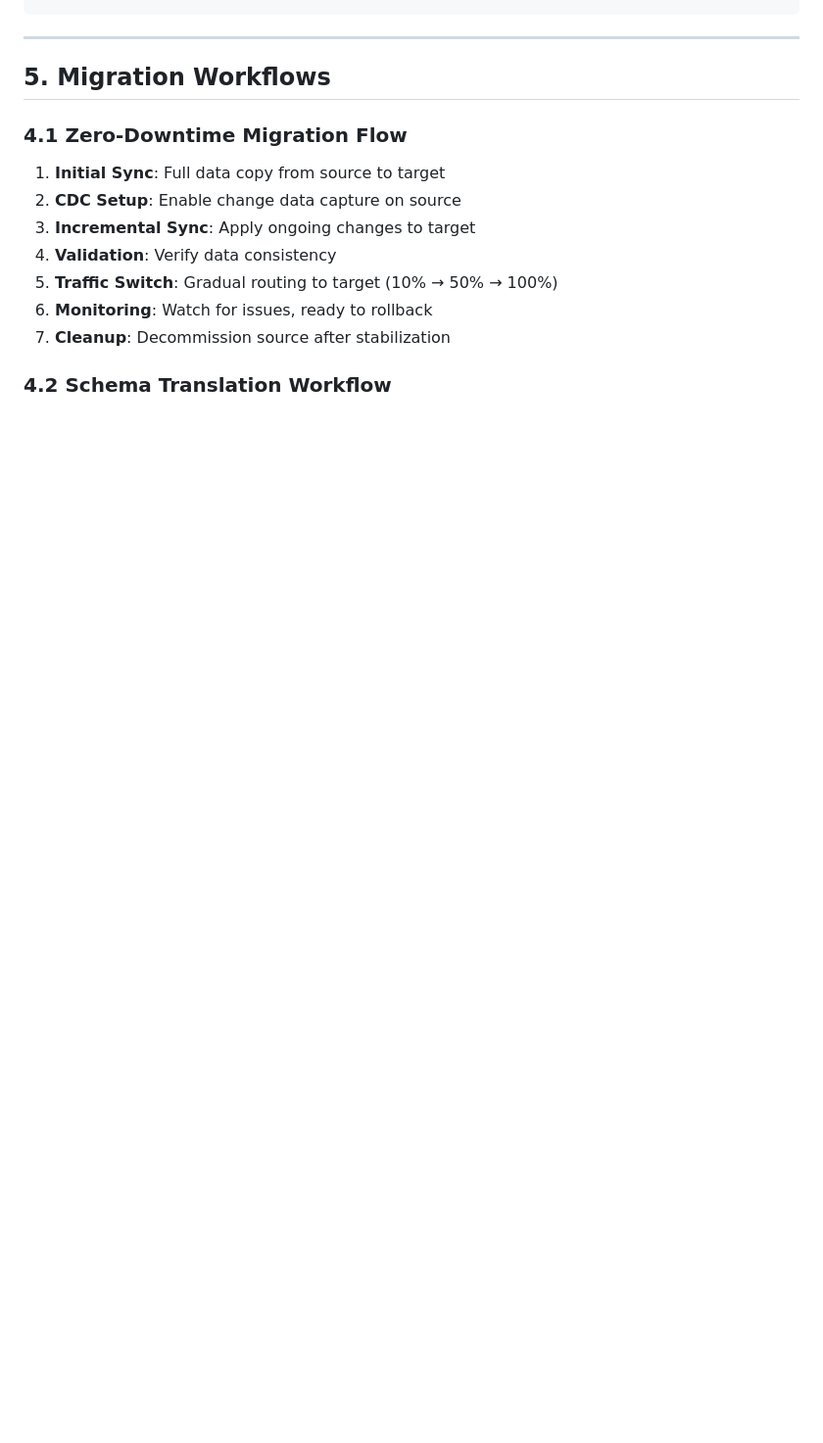
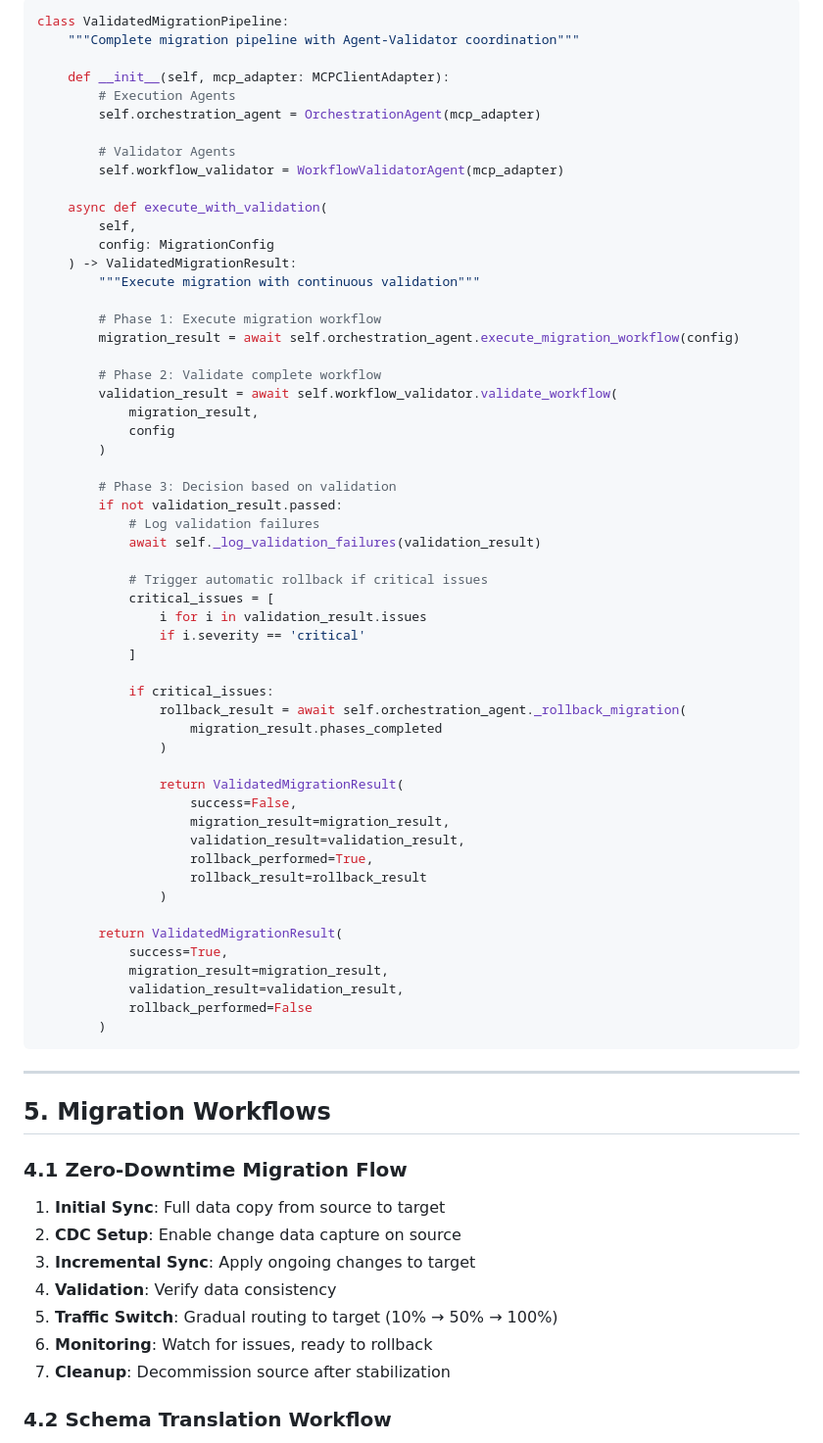
Before and after one commit to study4ceo/enterprise-ai-platform-designs, a Markdown page: database_migration_agent/design-document.md, the part around one of its changes. Shown at 98% size. Drawn GitHub-style; blank space fills up the shorter version.

Commit message:
Changes with validator agent

````diff
--- a/database_migration_agent/design-document.md
+++ b/database_migration_agent/design-document.md
@@ -795,3 +828,61 @@ class EnterpriseIntegration:
+```python
+class ValidatedMigrationPipeline:
+    """Complete migration pipeline with Agent-Validator coordination"""
+
+    def __init__(self, mcp_adapter: MCPClientAdapter):
+        # Execution Agents
+        self.orchestration_agent = OrchestrationAgent(mcp_adapter)
+
+        # Validator Agents
+        self.workflow_validator = WorkflowValidatorAgent(mcp_adapter)
+
+    async def execute_with_validation(
+        self,
+        config: MigrationConfig
+    ) -> ValidatedMigrationResult:
+        """Execute migration with continuous validation"""
+
+        # Phase 1: Execute migration workflow
+        migration_result = await self.orchestration_agent.execute_migration_workflow(config)
+
+        # Phase 2: Validate complete workflow
+        validation_result = await self.workflow_validator.validate_workflow(
+            migration_result,
+            config
+        )
+
+        # Phase 3: Decision based on validation
+        if not validation_result.passed:
+            # Log validation failures
+            await self._log_validation_failures(validation_result)
+
+            # Trigger automatic rollback if critical issues
+            critical_issues = [
+                i for i in validation_result.issues
+                if i.severity == 'critical'
+            ]
+
+            if critical_issues:
+                rollback_result = await self.orchestration_agent._rollback_migration(
+                    migration_result.phases_completed
+                )
+
+                return ValidatedMigrationResult(
+                    success=False,
+                    migration_result=migration_result,
+                    validation_result=validation_result,
+                    rollback_performed=True,
+                    rollback_result=rollback_result
+                )
+
+        return ValidatedMigrationResult(
+            success=True,
+            migration_result=migration_result,
+            validation_result=validation_result,
+            rollback_performed=False
+        )
+```
+
 ---
 
 ## 5. Migration Workflows
````
Also changed, not shown: other parts of database_migration_agent/design-document.md (+33 -0 lines).
